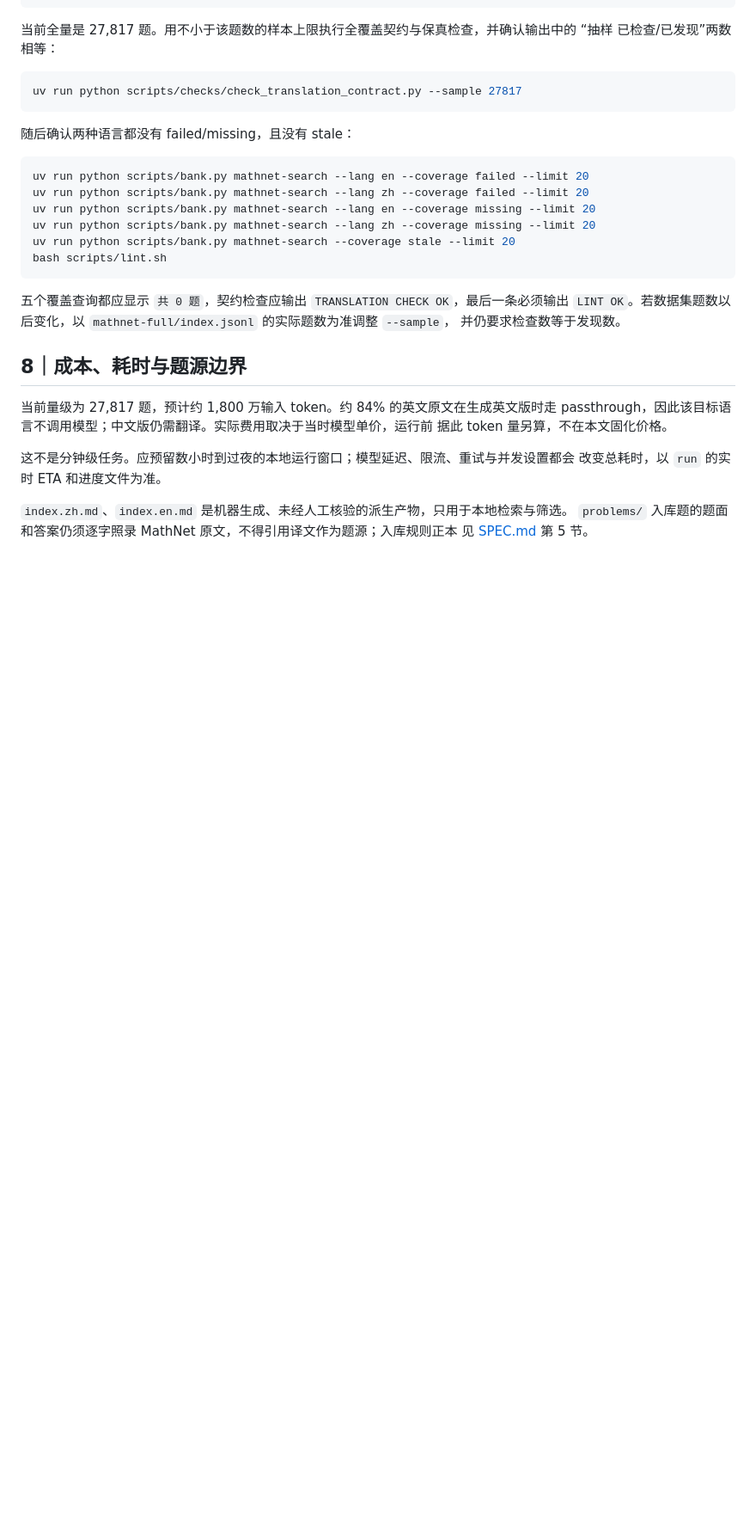
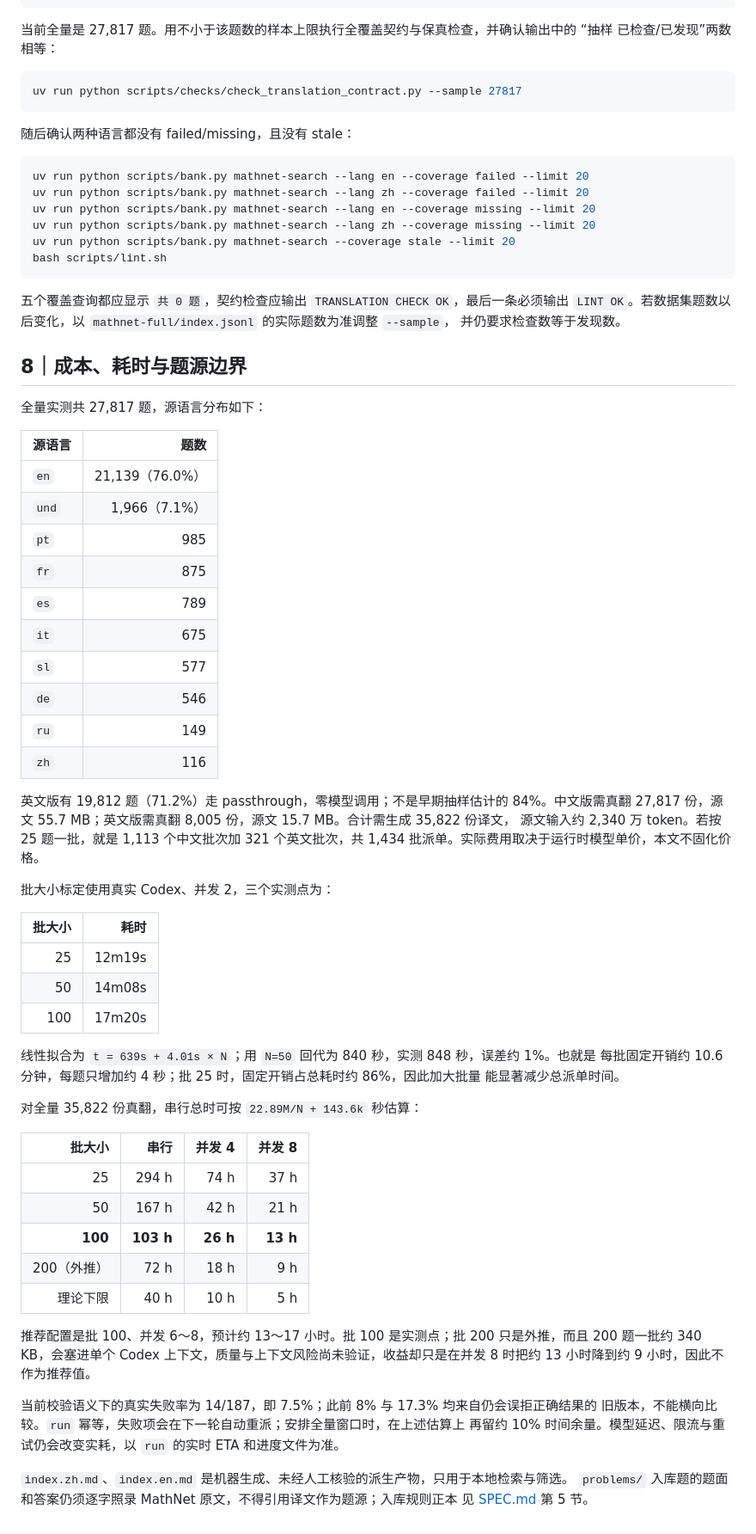
Before and after one commit to BoxiYu/olympiad-bank, a Markdown page: docs/三语化SOP-mathnet-full.md, the part around one of its changes. Shown at 86% size. GitHub-like rendering; blank space fills up the shorter version.

```diff
--- a/docs/三语化SOP-mathnet-full.md
+++ b/docs/三语化SOP-mathnet-full.md
@@ -167,12 +185,55 @@ bash scripts/lint.sh
 
 ## 8｜成本、耗时与题源边界
 
-当前量级为 27,817 题，预计约 1,800 万输入 token。约 84% 的英文原文在生成英文版时走
-passthrough，因此该目标语言不调用模型；中文版仍需翻译。实际费用取决于当时模型单价，运行前
-据此 token 量另算，不在本文固化价格。
+全量实测共 27,817 题，源语言分布如下：
 
-这不是分钟级任务。应预留数小时到过夜的本地运行窗口；模型延迟、限流、重试与并发设置都会
-改变总耗时，以 `run` 的实时 ETA 和进度文件为准。
+| 源语言 | 题数 |
+| --- | ---: |
+| `en` | 21,139（76.0%） |
+| `und` | 1,966（7.1%） |
+| `pt` | 985 |
+| `fr` | 875 |
+| `es` | 789 |
+| `it` | 675 |
+| `sl` | 577 |
+| `de` | 546 |
+| `ru` | 149 |
+| `zh` | 116 |
+
+英文版有 19,812 题（71.2%）走 passthrough，零模型调用；不是早期抽样估计的 84%。中文版需真翻
+27,817 份，源文 55.7 MB；英文版需真翻 8,005 份，源文 15.7 MB。合计需生成 35,822 份译文，
+源文输入约 2,340 万 token。若按 25 题一批，就是 1,113 个中文批次加 321 个英文批次，共
+1,434 批派单。实际费用取决于运行时模型单价，本文不固化价格。
+
+批大小标定使用真实 Codex、并发 2，三个实测点为：
+
+| 批大小 | 耗时 |
+| ---: | ---: |
+| 25 | 12m19s |
+| 50 | 14m08s |
+| 100 | 17m20s |
+
+线性拟合为 `t = 639s + 4.01s × N`；用 `N=50` 回代为 840 秒，实测 848 秒，误差约 1%。也就是
+每批固定开销约 10.6 分钟，每题只增加约 4 秒；批 25 时，固定开销占总耗时约 86%，因此加大批量
+能显著减少总派单时间。
+
+对全量 35,822 份真翻，串行总时可按 `22.89M/N + 143.6k` 秒估算：
+
+| 批大小 | 串行 | 并发 4 | 并发 8 |
+| ---: | ---: | ---: | ---: |
+| 25 | 294 h | 74 h | 37 h |
+| 50 | 167 h | 42 h | 21 h |
+| **100** | **103 h** | **26 h** | **13 h** |
+| 200（外推） | 72 h | 18 h | 9 h |
+| 理论下限 | 40 h | 10 h | 5 h |
+
+推荐配置是批 100、并发 6～8，预计约 13～17 小时。批 100 是实测点；批 200 只是外推，而且
+200 题一批约 340 KB，会塞进单个 Codex 上下文，质量与上下文风险尚未验证，收益却只是在并发 8
+时把约 13 小时降到约 9 小时，因此不作为推荐值。
+
+当前校验语义下的真实失败率为 14/187，即 7.5%；此前 8% 与 17.3% 均来自仍会误拒正确结果的
+旧版本，不能横向比较。`run` 幂等，失败项会在下一轮自动重派；安排全量窗口时，在上述估算上
+再留约 10% 时间余量。模型延迟、限流与重试仍会改变实耗，以 `run` 的实时 ETA 和进度文件为准。
 
 `index.zh.md`、`index.en.md` 是机器生成、未经人工核验的派生产物，只用于本地检索与筛选。
 `problems/` 入库题的题面和答案仍须逐字照录 MathNet 原文，不得引用译文作为题源；入库规则正本
```
Also changed, not shown: other parts of docs/三语化SOP-mathnet-full.md (+31 -13 lines).
